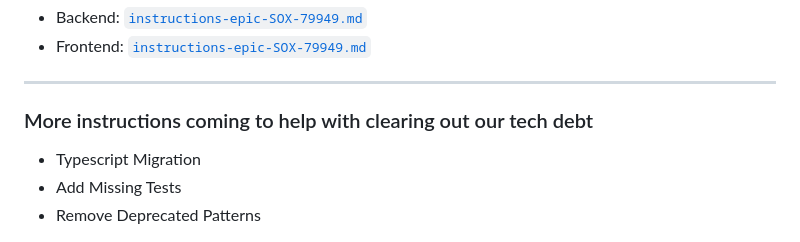
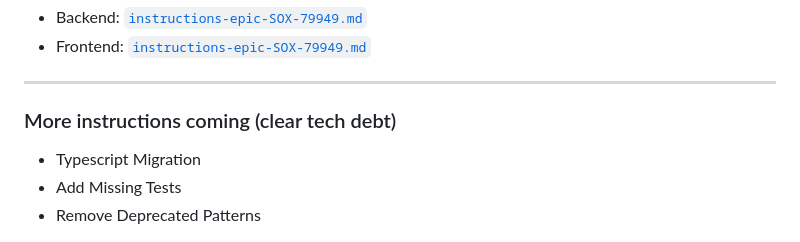
Before and after one commit to myronauditboard/ai, a Markdown page: presentations/2026-02-11_jira_workflow/slides.md, the part around the change. Drawn GitHub-style.

Commit message:
Update preso.

```diff
--- a/presentations/2026-02-11_jira_workflow/slides.md
+++ b/presentations/2026-02-11_jira_workflow/slides.md
@@ -40,7 +40,7 @@ Streamlining Development with AI
 
 ---
 
-### More instructions coming to help with clearing out our tech debt
+### More instructions coming (clear tech debt)
 
 - Typescript Migration
 - Add Missing Tests
```
